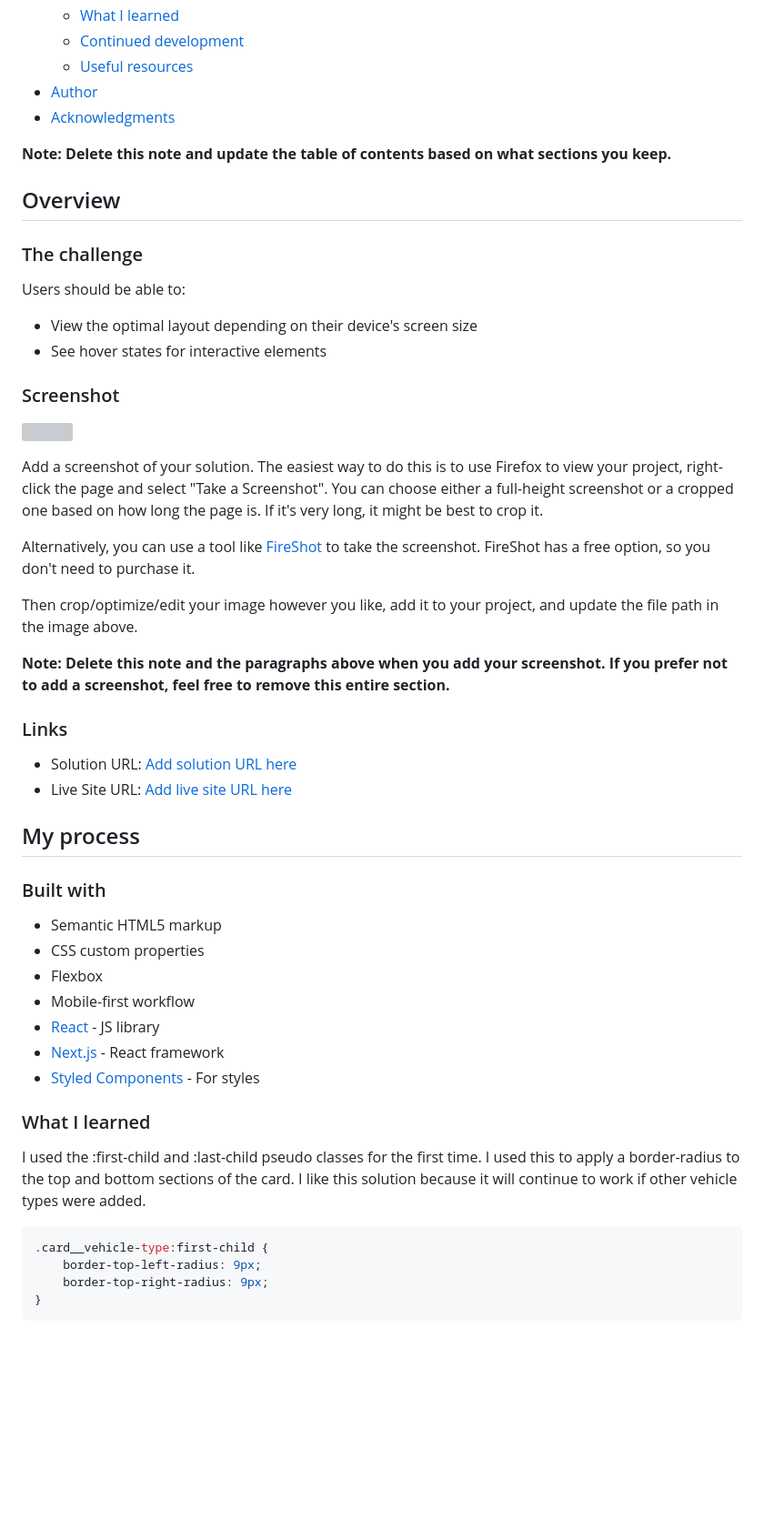
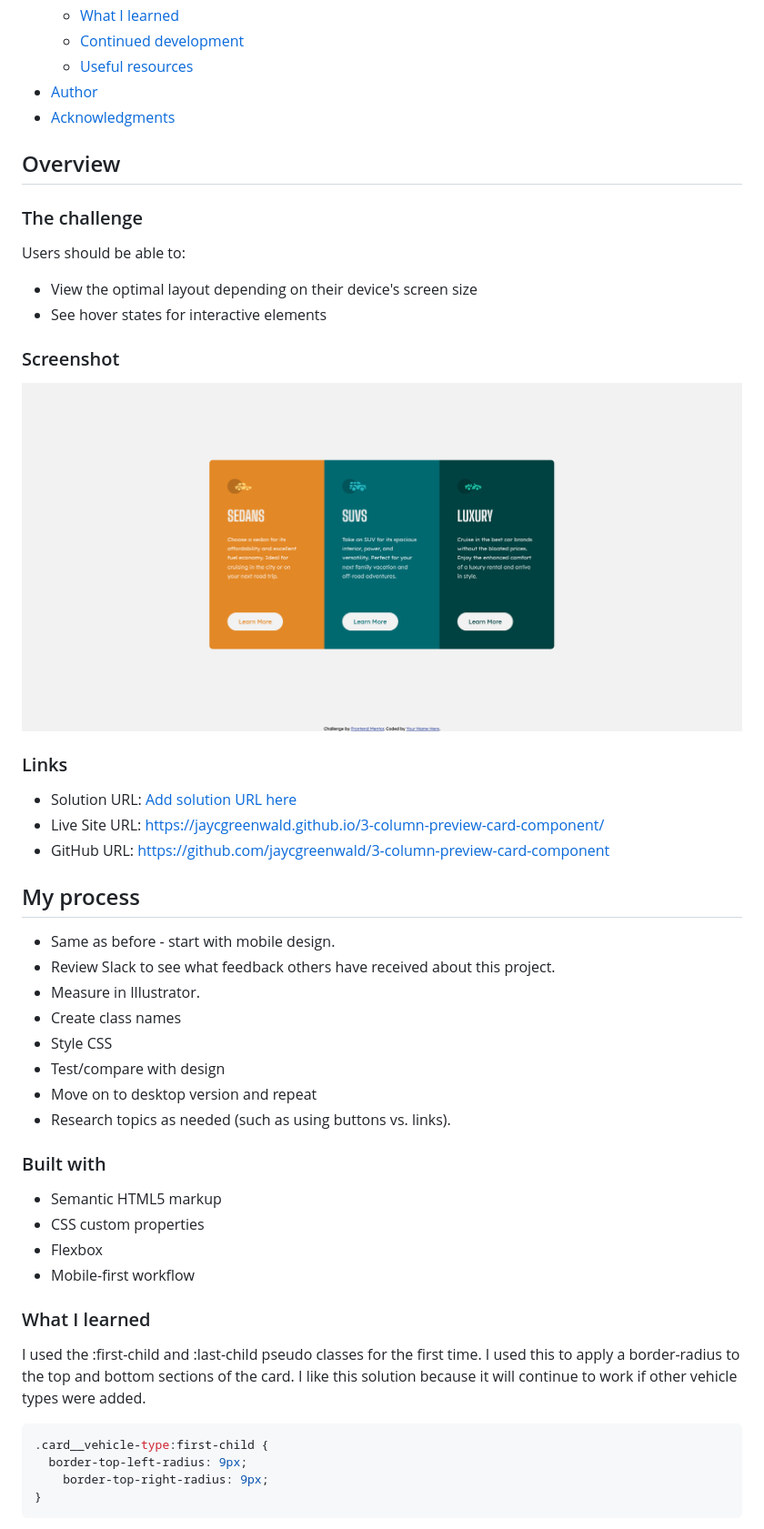
Before and after one commit to jaycgreenwald/3-column-preview-card-component, a Markdown page: README.md, the part around the change printed below. Shown: that part at 91% size. GitHub-like rendering; pictures changed too: screenshot.png (added); blank space fills up the shorter version; grey boxes are pictures that could not be loaded.

Commit message:
Add README and tweaks
Add final README file and move attribution styles to external css file.

````diff
--- a/README.md
+++ b/README.md
@@ -16,8 +16,6 @@ This is a solution to the [3-column preview card component challenge on Frontend
 - [Author](#author)
 - [Acknowledgments](#acknowledgments)
 
-**Note: Delete this note and update the table of contents based on what sections you keep.**
-
 ## Overview
 
 ### The challenge
@@ -29,22 +27,24 @@ Users should be able to:
 
 ### Screenshot
 
-![](./screenshot.jpg)
-
-Add a screenshot of your solution. The easiest way to do this is to use Firefox to view your project, right-click the page and select "Take a Screenshot". You can choose either a full-height screenshot or a cropped one based on how long the page is. If it's very long, it might be best to crop it.
-
-Alternatively, you can use a tool like [FireShot](https://getfireshot.com/) to take the screenshot. FireShot has a free option, so you don't need to purchase it.
-
-Then crop/optimize/edit your image however you like, add it to your project, and update the file path in the image above.
-
-**Note: Delete this note and the paragraphs above when you add your screenshot. If you prefer not to add a screenshot, feel free to remove this entire section.**
+![](./screenshot.png)
 
 ### Links
 
 - Solution URL: [Add solution URL here](https://your-solution-url.com)
-- Live Site URL: [Add live site URL here](https://your-live-site-url.com)
+- Live Site URL: https://jaycgreenwald.github.io/3-column-preview-card-component/
+- GitHub URL: https://github.com/jaycgreenwald/3-column-preview-card-component
 
 ## My process
+
+- Same as before - start with mobile design.
+- Review Slack to see what feedback others have received about this project.
+- Measure in Illustrator.
+- Create class names
+- Style CSS
+- Test/compare with design
+- Move on to desktop version and repeat
+- Research topics as needed (such as using buttons vs. links).
 
 ### Built with
 
@@ -52,9 +52,6 @@ Then crop/optimize/edit your image however you like, add it to your project, and
 - CSS custom properties
 - Flexbox
 - Mobile-first workflow
-- [React](https://reactjs.org/) - JS library
-- [Next.js](https://nextjs.org/) - React framework
-- [Styled Components](https://styled-components.com/) - For styles
 
 ### What I learned
 
@@ -62,7 +59,7 @@ I used the :first-child and :last-child pseudo classes for the first time. I use
 
 ```css
 .card__vehicle-type:first-child {
-    border-top-left-radius: 9px;
+  border-top-left-radius: 9px;
     border-top-right-radius: 9px;
 }
 ```
````
Also changed, not shown: other parts of README.md (+17 -16 lines), 2 other files.
